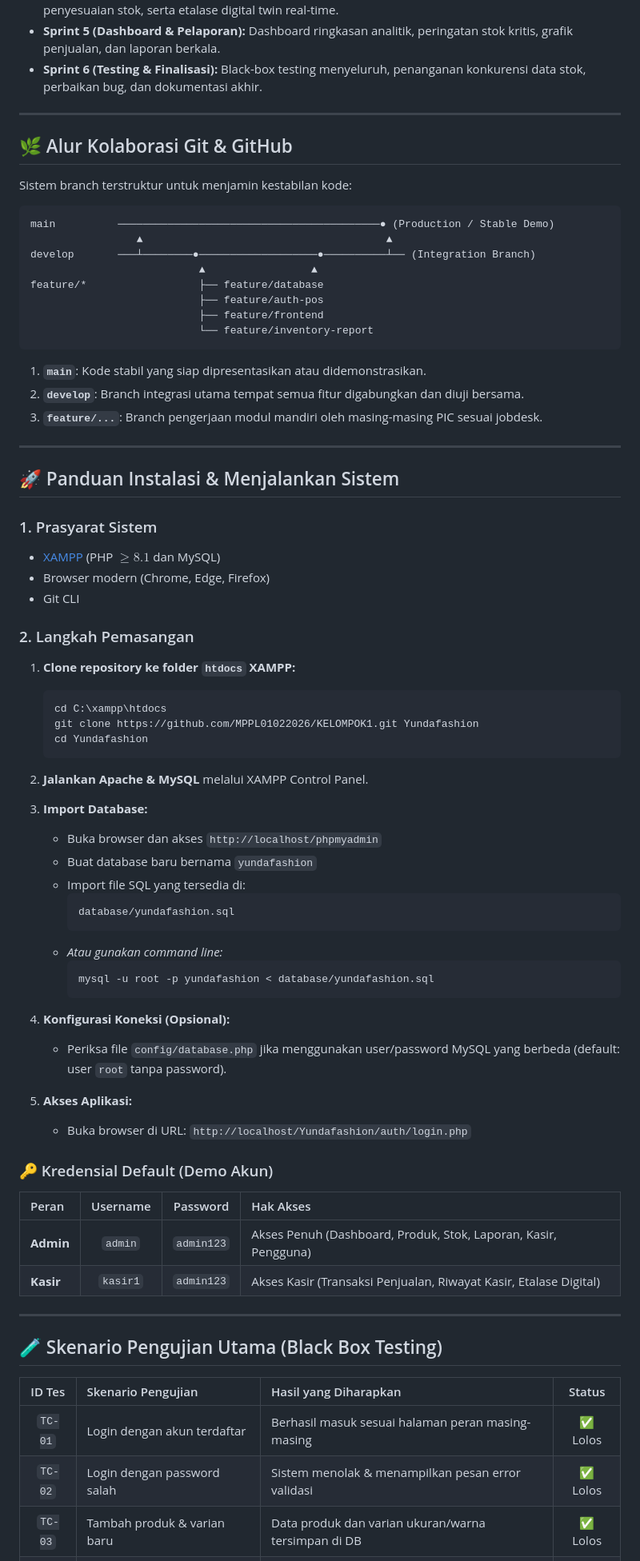
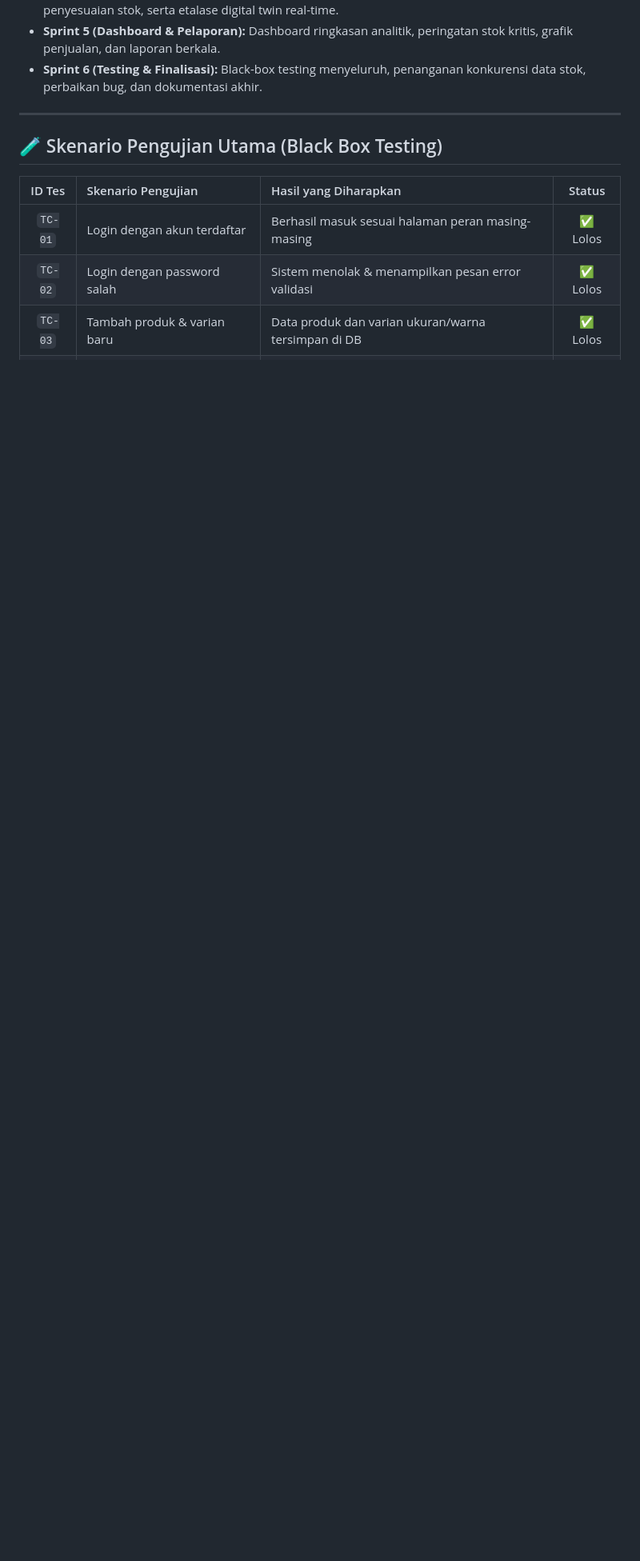
Before and after one commit to MPPL01022026/KELOMPOK1, a Markdown page: README.md, the part around the change. Shown at 80% size. GitHub-like rendering; blank space fills up the shorter version.

Commit message:
docs: hapus bagian alur kolaborasi dan panduan instalasi dari README

````diff
--- a/README.md
+++ b/README.md
@@ -241,71 +241,6 @@ Sprint 6 [Testing & Finalisasi] ◄─── Sprint 5 [Dashboard & Laporan] ◄
 
 ---
 
-## 🌿 Alur Kolaborasi Git & GitHub
-
-Sistem branch terstruktur untuk menjamin kestabilan kode:
-
-```
-main          ──────────────────────────────────────────● (Production / Stable Demo)
-                 ▲                                       ▲
-develop       ───┴────────●───────────────────●──────────┴── (Integration Branch)
-                           ▲                 ▲
-feature/*                  ├── feature/database
-                           ├── feature/auth-pos
-                           ├── feature/frontend
-                           └── feature/inventory-report
-```
-
-1. **`main`**: Kode stabil yang siap dipresentasikan atau didemonstrasikan.
-2. **`develop`**: Branch integrasi utama tempat semua fitur digabungkan dan diuji bersama.
-3. **`feature/...`**: Branch pengerjaan modul mandiri oleh masing-masing PIC sesuai jobdesk.
-
----
-
-## 🚀 Panduan Instalasi & Menjalankan Sistem
-
-### 1. Prasyarat Sistem
-* [XAMPP](https://www.apachefriends.org/) (PHP $\ge 8.1$ dan MySQL)
-* Browser modern (Chrome, Edge, Firefox)
-* Git CLI
-
-### 2. Langkah Pemasangan
-1. **Clone repository ke folder `htdocs` XAMPP:**
-   ```bash
-   cd C:\xampp\htdocs
-   git clone https://github.com/MPPL01022026/KELOMPOK1.git Yundafashion
-   cd Yundafashion
-   ```
-
-2. **Jalankan Apache & MySQL** melalui XAMPP Control Panel.
-
-3. **Import Database:**
-   * Buka browser dan akses `http://localhost/phpmyadmin`
-   * Buat database baru bernama `yundafashion`
-   * Import file SQL yang tersedia di:
-     ```
-     database/yundafashion.sql
-     ```
-   * *Atau gunakan command line:*
-     ```bash
-     mysql -u root -p yundafashion < database/yundafashion.sql
-     ```
-
-4. **Konfigurasi Koneksi (Opsional):**
-   * Periksa file `config/database.php` jika menggunakan user/password MySQL yang berbeda (default: user `root` tanpa password).
-
-5. **Akses Aplikasi:**
-   * Buka browser di URL: `http://localhost/Yundafashion/auth/login.php`
-
-### 🔑 Kredensial Default (Demo Akun)
-
-| Peran | Username | Password | Hak Akses |
-|:---|:---:|:---:|:---|
-| **Admin** | `admin` | `admin123` | Akses Penuh (Dashboard, Produk, Stok, Laporan, Kasir, Pengguna) |
-| **Kasir** | `kasir1` | `admin123` | Akses Kasir (Transaksi Penjualan, Riwayat Kasir, Etalase Digital) |
-
----
-
 ## 🧪 Skenario Pengujian Utama (Black Box Testing)
 
 | ID Tes | Skenario Pengujian | Hasil yang Diharapkan | Status |
````
